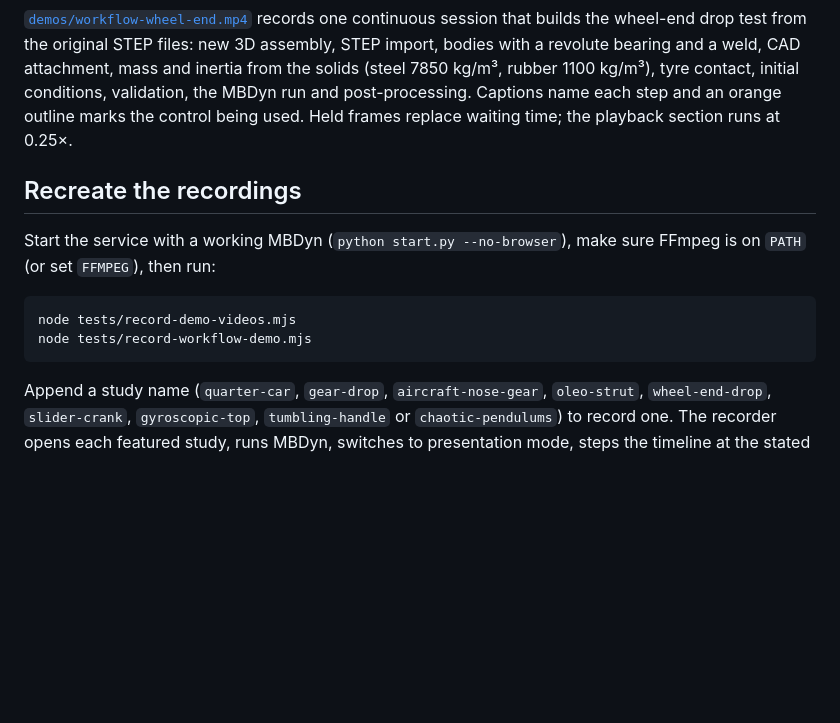
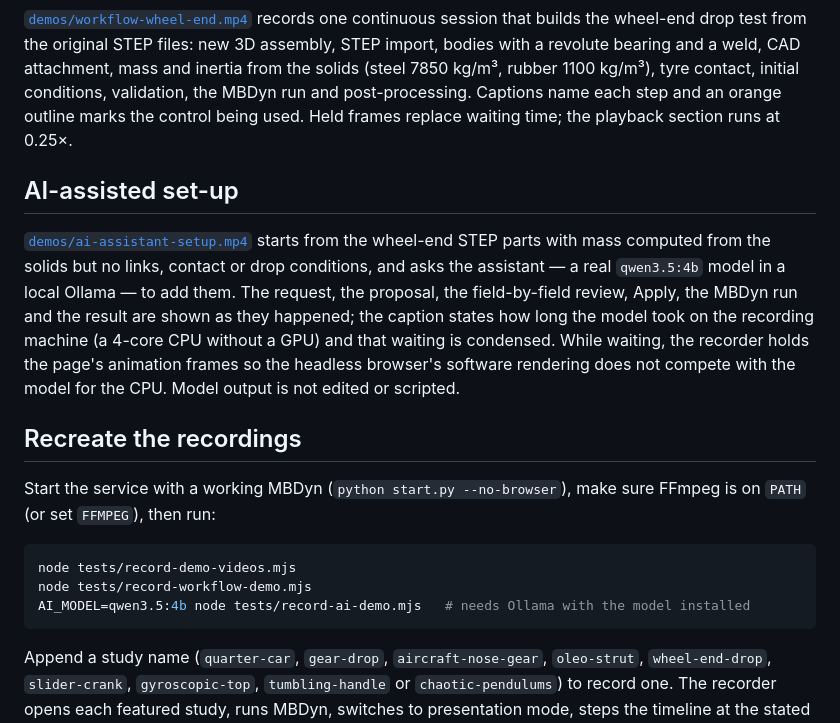
Before and after one commit to AkshayRamanandaRao/Kinemeld, a Markdown page: docs/demo-videos.md, the part around the change. GitHub-like rendering; blank space fills up the shorter version.

Commit message:
docs: AI-assisted set-up section and assistant changelog

````diff
--- a/docs/demo-videos.md
+++ b/docs/demo-videos.md
@@ -29,6 +29,17 @@ solids (steel 7850 kg/m³, rubber 1100 kg/m³), tyre contact, initial conditions
 the MBDyn run and post-processing. Captions name each step and an orange outline marks the
 control being used. Held frames replace waiting time; the playback section runs at 0.25×.
 
+## AI-assisted set-up
+
+[`demos/ai-assistant-setup.mp4`](demos/ai-assistant-setup.mp4) starts from the wheel-end STEP
+parts with mass computed from the solids but no links, contact or drop conditions, and asks the
+assistant — a real `qwen3.5:4b` model in a local Ollama — to add them. The request, the
+proposal, the field-by-field review, Apply, the MBDyn run and the result are shown as they
+happened; the caption states how long the model took on the recording machine (a 4-core CPU
+without a GPU) and that waiting is condensed. While waiting, the recorder holds the page's
+animation frames so the headless browser's software rendering does not compete with the model
+for the CPU. Model output is not edited or scripted.
+
 ## Recreate the recordings
 
 Start the service with a working MBDyn (`python start.py --no-browser`), make sure FFmpeg
@@ -37,6 +48,7 @@ is on `PATH` (or set `FFMPEG`), then run:
 ```bash
 node tests/record-demo-videos.mjs
 node tests/record-workflow-demo.mjs
+AI_MODEL=qwen3.5:4b node tests/record-ai-demo.mjs   # needs Ollama with the model installed
 ```
 
 Append a study name (`quarter-car`, `gear-drop`, `aircraft-nose-gear`, `oleo-strut`,
````
Also changed, not shown: CHANGELOG.md (+6 -0 lines), README.md (+14 -0 lines).
